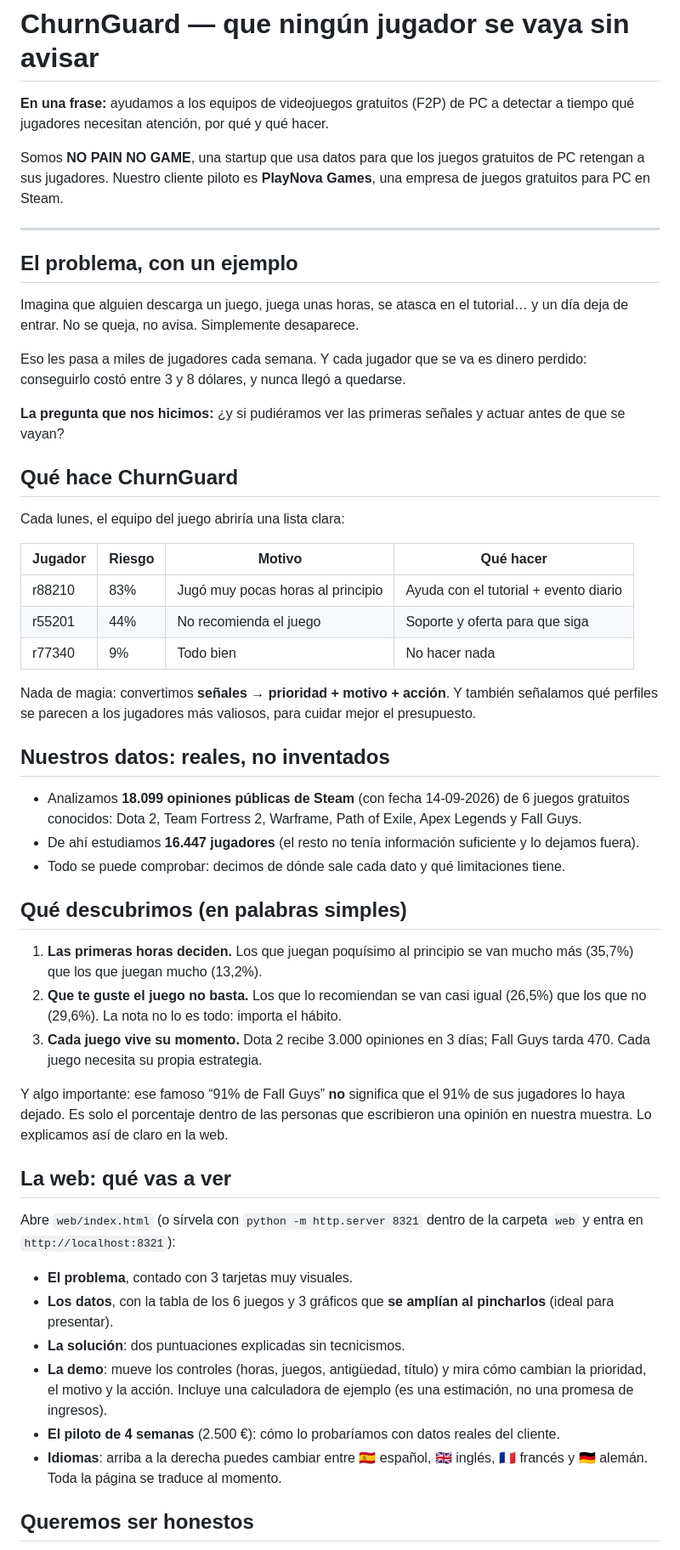
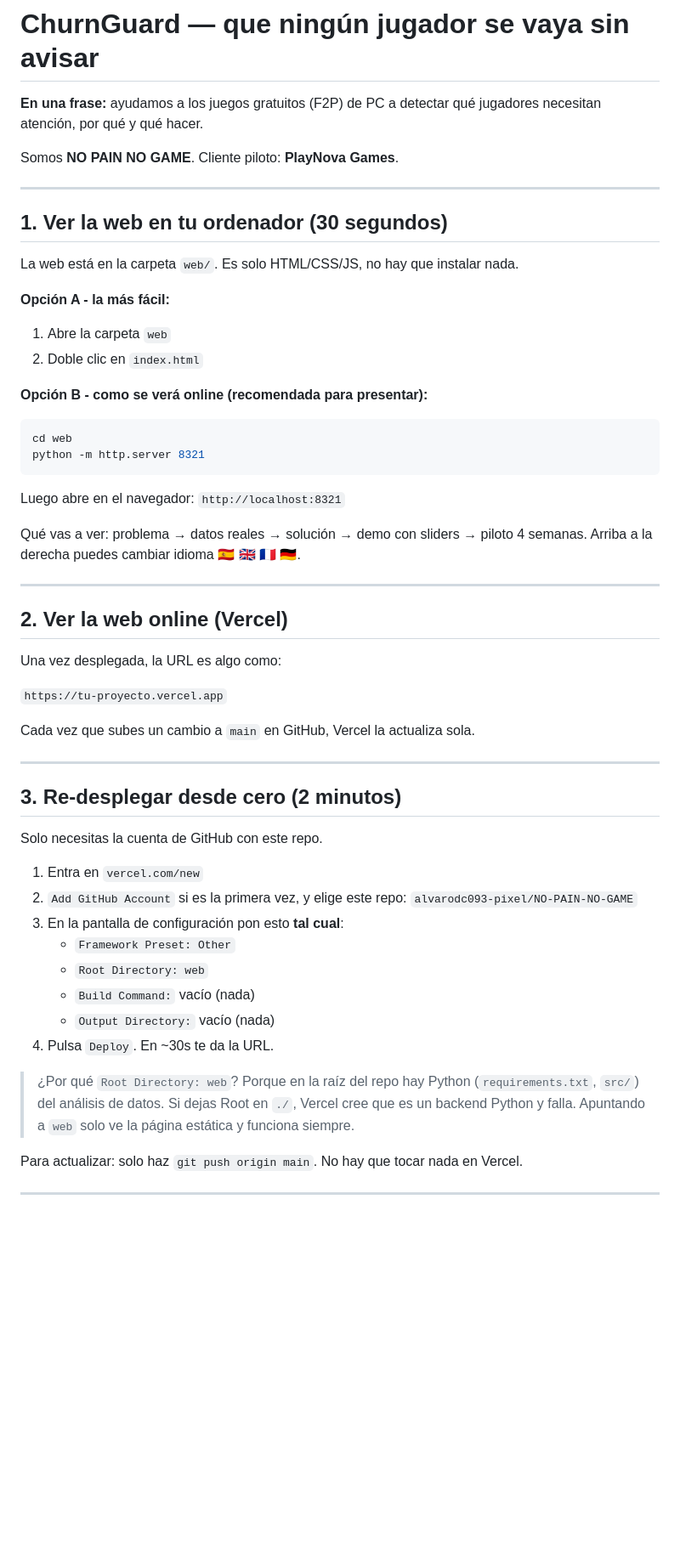
Before and after one commit to alvarodc093-pixel/NO-PAIN-NO-GAME, a Markdown page: README.md, the part around one of its changes. Shown at 85% size. Drawn GitHub-style; blank space fills up the shorter version.

Commit message:
README facil con redeploy Vercel

````diff
--- a/README.md
+++ b/README.md
@@ -1,55 +1,56 @@
 # ChurnGuard — que ningún jugador se vaya sin avisar
 
-**En una frase:** ayudamos a los equipos de videojuegos gratuitos (F2P) de PC a detectar a tiempo qué jugadores necesitan atención, por qué y qué hacer.
+**En una frase:** ayudamos a los juegos gratuitos (F2P) de PC a detectar qué jugadores necesitan atención, por qué y qué hacer.
 
-Somos **NO PAIN NO GAME**, una startup que usa datos para que los juegos gratuitos de PC retengan a sus jugadores. Nuestro cliente piloto es **PlayNova Games**, una empresa de juegos gratuitos para PC en Steam.
+Somos **NO PAIN NO GAME**. Cliente piloto: **PlayNova Games**.
 
 ---
 
-## El problema, con un ejemplo
+## 1. Ver la web en tu ordenador (30 segundos)
 
-Imagina que alguien descarga un juego, juega unas horas, se atasca en el tutorial… y un día deja de entrar. No se queja, no avisa. Simplemente desaparece.
+La web está en la carpeta `web/`. Es solo HTML/CSS/JS, no hay que instalar nada.
 
-Eso les pasa a miles de jugadores cada semana. Y cada jugador que se va es dinero perdido: conseguirlo costó entre 3 y 8 dólares, y nunca llegó a quedarse.
+**Opción A - la más fácil:**
+1. Abre la carpeta `web`
+2. Doble clic en `index.html`
 
-**La pregunta que nos hicimos:** ¿y si pudiéramos ver las primeras señales y actuar antes de que se vayan?
+**Opción B - como se verá online (recomendada para presentar):**
+```bash
+cd web
+python -m http.server 8321
+```
+Luego abre en el navegador: `http://localhost:8321`
 
-## Qué hace ChurnGuard
+Qué vas a ver: problema → datos reales → solución → demo con sliders → piloto 4 semanas. Arriba a la derecha puedes cambiar idioma 🇪🇸 🇬🇧 🇫🇷 🇩🇪.
 
-Cada lunes, el equipo del juego abriría una lista clara:
+---
 
-| Jugador | Riesgo | Motivo | Qué hacer |
-|---|---|---|---|
-| r88210 | 83% | Jugó muy pocas horas al principio | Ayuda con el tutorial + evento diario |
-| r55201 | 44% | No recomienda el juego | Soporte y oferta para que siga |
-| r77340 | 9% | Todo bien | No hacer nada |
+## 2. Ver la web online (Vercel)
 
-Nada de magia: convertimos **señales → prioridad + motivo + acción**. Y también señalamos qué perfiles se parecen a los jugadores más valiosos, para cuidar mejor el presupuesto.
+Una vez desplegada, la URL es algo como:
 
-## Nuestros datos: reales, no inventados
+`https://tu-proyecto.vercel.app`
 
-- Analizamos **18.099 opiniones públicas de Steam** (con fecha 14-09-2026) de 6 juegos gratuitos conocidos: Dota 2, Team Fortress 2, Warframe, Path of Exile, Apex Legends y Fall Guys.
-- De ahí estudiamos **16.447 jugadores** (el resto no tenía información suficiente y lo dejamos fuera).
-- Todo se puede comprobar: decimos de dónde sale cada dato y qué limitaciones tiene.
+Cada vez que subes un cambio a `main` en GitHub, Vercel la actualiza sola.
 
-## Qué descubrimos (en palabras simples)
+---
 
-1. **Las primeras horas deciden.** Los que juegan poquísimo al principio se van mucho más (35,7%) que los que juegan mucho (13,2%).
-2. **Que te guste el juego no basta.** Los que lo recomiendan se van casi igual (26,5%) que los que no (29,6%). La nota no lo es todo: importa el hábito.
-3. **Cada juego vive su momento.** Dota 2 recibe 3.000 opiniones en 3 días; Fall Guys tarda 470. Cada juego necesita su propia estrategia.
+## 3. Re-desplegar desde cero (2 minutos)
 
-Y algo importante: ese famoso “91% de Fall Guys” **no** significa que el 91% de sus jugadores lo haya dejado. Es solo el porcentaje dentro de las personas que escribieron una opinión en nuestra muestra. Lo explicamos así de claro en la web.
+Solo necesitas la cuenta de GitHub con este repo.
 
-## La web: qué vas a ver
+1. Entra en `vercel.com/new`
+2. `Add GitHub Account` si es la primera vez, y elige este repo: `alvarodc093-pixel/NO-PAIN-NO-GAME`
+3. En la pantalla de configuración pon esto **tal cual**:
+   - `Framework Preset: Other`
+   - `Root Directory: web`
+   - `Build Command:` vacío (nada)
+   - `Output Directory:` vacío (nada)
+4. Pulsa `Deploy`. En ~30s te da la URL.
 
-Abre `web/index.html` (o sírvela con `python -m http.server 8321` dentro de la carpeta `web` y entra en `http://localhost:8321`):
+> ¿Por qué `Root Directory: web`? Porque en la raíz del repo hay Python (`requirements.txt`, `src/`) del análisis de datos. Si dejas Root en `./`, Vercel cree que es un backend Python y falla. Apuntando a `web` solo ve la página estática y funciona siempre.
 
-- **El problema**, contado con 3 tarjetas muy visuales.
-- **Los datos**, con la tabla de los 6 juegos y 3 gráficos que **se amplían al pincharlos** (ideal para presentar).
-- **La solución**: dos puntuaciones explicadas sin tecnicismos.
-- **La demo**: mueve los controles (horas, juegos, antigüedad, título) y mira cómo cambian la prioridad, el motivo y la acción. Incluye una calculadora de ejemplo (es una estimación, no una promesa de ingresos).
-- **El piloto de 4 semanas** (2.500 €): cómo lo probaríamos con datos reales del cliente.
-- **Idiomas**: arriba a la derecha puedes cambiar entre 🇪🇸 español, 🇬🇧 inglés, 🇫🇷 francés y 🇩🇪 alemán. Toda la página se traduce al momento.
+Para actualizar: solo haz `git push origin main`. No hay que tocar nada en Vercel.
 
-## Queremos ser honestos
+---
 
````
Also changed, not shown: other parts of README.md (+27 -20 lines).
